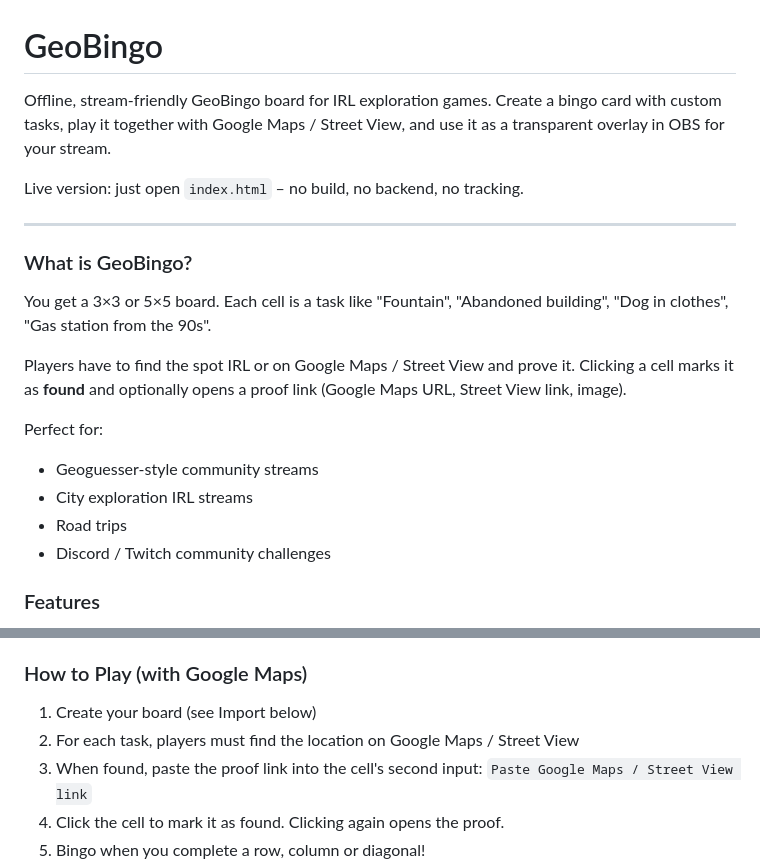
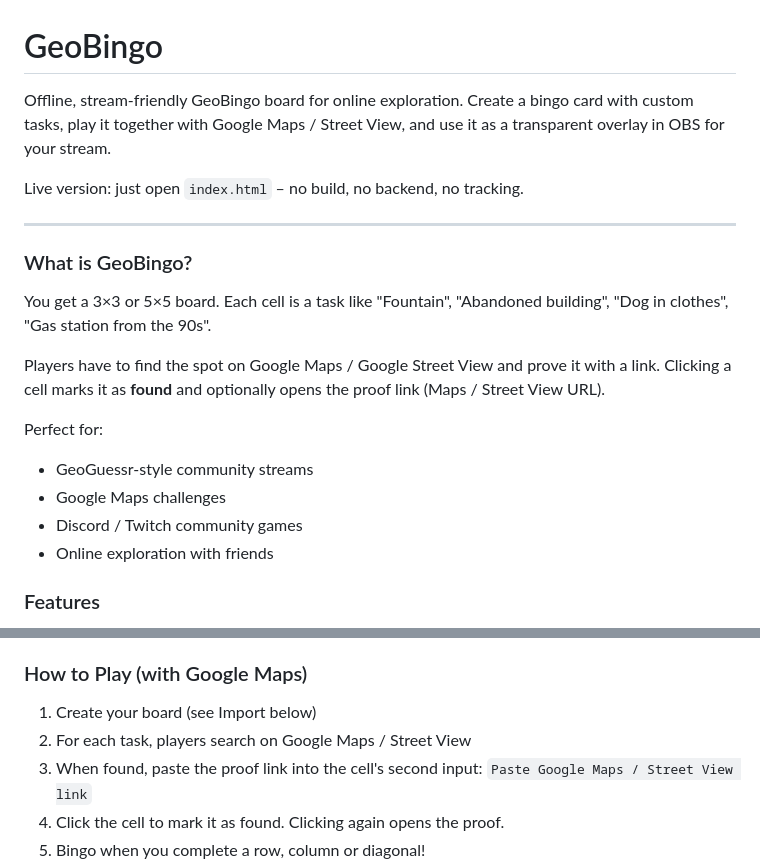
Before and after one commit to Molaxo/geobingo, a Markdown page: README.md, 2 parts joined by grey strips. GitHub-like rendering.

```diff
--- a/README.md
+++ b/README.md
@@ -1,6 +1,6 @@
 # GeoBingo
 
-Offline, stream-friendly GeoBingo board for IRL exploration games. Create a bingo card with custom tasks, play it together with Google Maps / Street View, and use it as a transparent overlay in OBS for your stream.
+Offline, stream-friendly GeoBingo board for online exploration. Create a bingo card with custom tasks, play it together with Google Maps / Street View, and use it as a transparent overlay in OBS for your stream.
 
 Live version: just open `index.html` – no build, no backend, no tracking.
 
@@ -10,13 +10,13 @@ Live version: just open `index.html` – no build, no backend, no tracking.
 
 You get a 3×3 or 5×5 board. Each cell is a task like "Fountain", "Abandoned building", "Dog in clothes", "Gas station from the 90s".
 
-Players have to find the spot IRL or on Google Maps / Street View and prove it. Clicking a cell marks it as **found** and optionally opens a proof link (Google Maps URL, Street View link, image).
+Players have to find the spot on Google Maps / Google Street View and prove it with a link. Clicking a cell marks it as **found** and optionally opens the proof link (Maps / Street View URL).
 
 Perfect for:
-- Geoguesser-style community streams
-- City exploration IRL streams
-- Road trips
-- Discord / Twitch community challenges
+- GeoGuessr-style community streams
+- Google Maps challenges
+- Discord / Twitch community games
+- Online exploration with friends
 
 ### Features
 
@@ -34,7 +34,7 @@ Perfect for:
 ### How to Play (with Google Maps)
 
 1.  Create your board (see Import below)
-2.  For each task, players must find the location on Google Maps / Street View
+2.  For each task, players search on Google Maps / Street View
 3.  When found, paste the proof link into the cell's second input: `Paste Google Maps / Street View link`
 4.  Click the cell to mark it as found. Clicking again opens the proof.
 5.  Bingo when you complete a row, column or diagonal!
```
